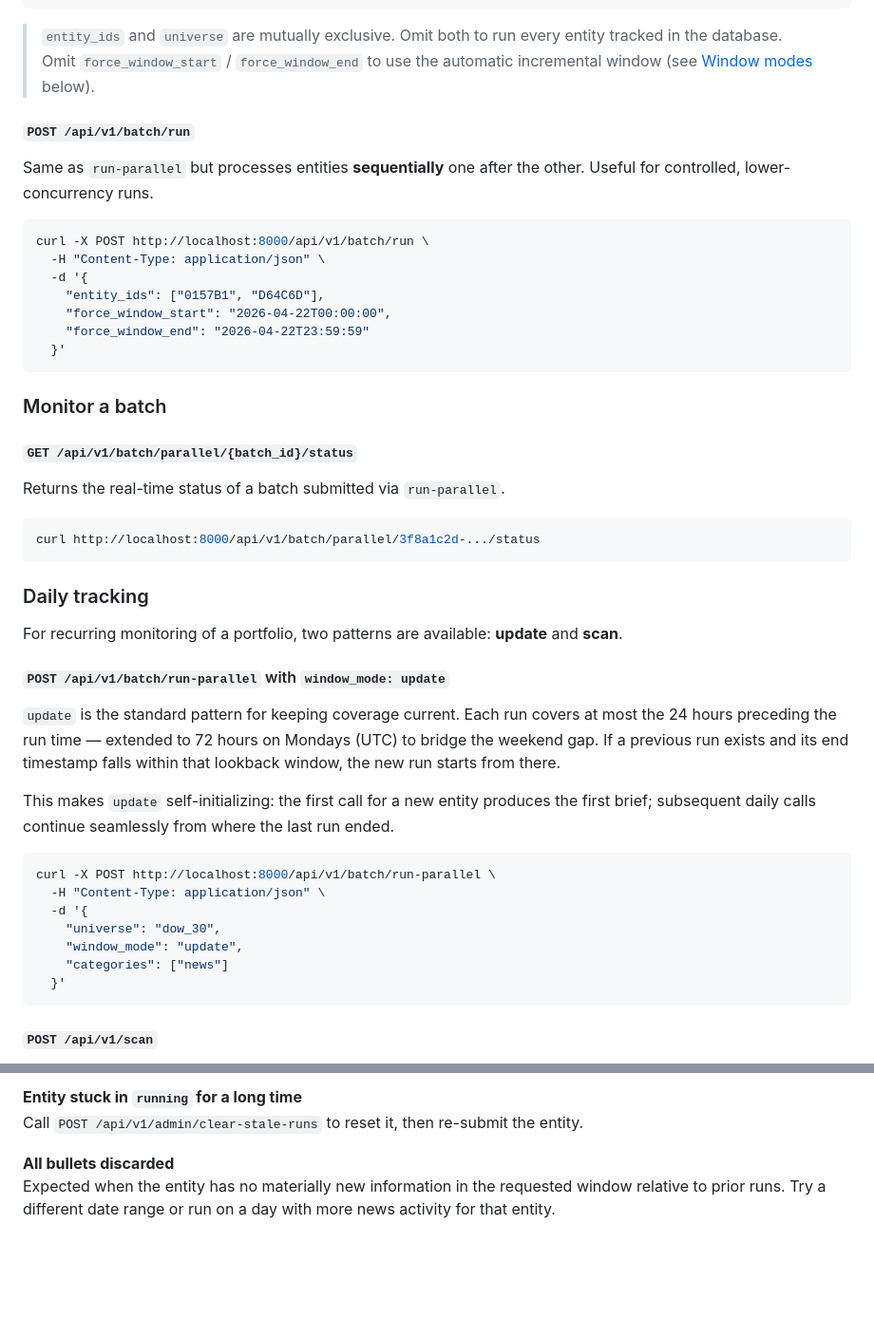
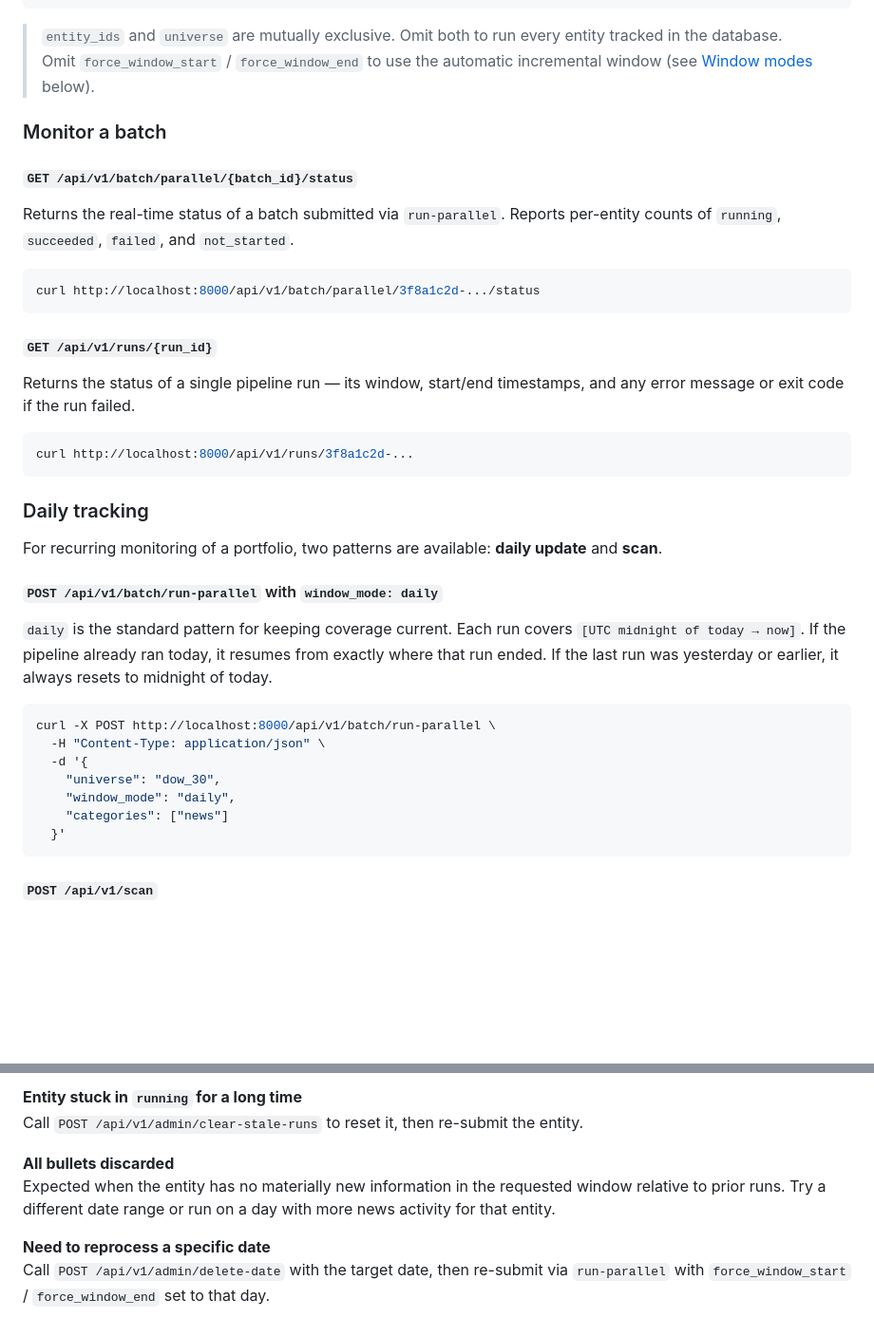
Before and after one commit to Bigdata-com/bigdata-briefs-v2, a Markdown page: README.md, 2 parts joined by grey strips. Shown at 95% size. Rendered like a GitHub page; blank space fills up the shorter version.

````diff
--- a/README.md
+++ b/README.md
@@ -94,46 +94,38 @@ curl -X POST http://localhost:8000/api/v1/batch/run-parallel \
 > `entity_ids` and `universe` are mutually exclusive. Omit both to run every entity tracked in the database.
 > Omit `force_window_start` / `force_window_end` to use the automatic incremental window (see [Window modes](#window-modes) below).
 
-#### `POST /api/v1/batch/run`
-
-Same as `run-parallel` but processes entities **sequentially** one after the other. Useful for controlled, lower-concurrency runs.
-
-```bash
-curl -X POST http://localhost:8000/api/v1/batch/run \
-  -H "Content-Type: application/json" \
-  -d '{
-    "entity_ids": ["0157B1", "D64C6D"],
-    "force_window_start": "2026-04-22T00:00:00",
-    "force_window_end": "2026-04-22T23:59:59"
-  }'
-```
-
 ### Monitor a batch
 
 #### `GET /api/v1/batch/parallel/{batch_id}/status`
 
-Returns the real-time status of a batch submitted via `run-parallel`.
+Returns the real-time status of a batch submitted via `run-parallel`. Reports per-entity counts of `running`, `succeeded`, `failed`, and `not_started`.
 
 ```bash
 curl http://localhost:8000/api/v1/batch/parallel/3f8a1c2d-.../status
 ```
 
+#### `GET /api/v1/runs/{run_id}`
+
+Returns the status of a single pipeline run — its window, start/end timestamps, and any error message or exit code if the run failed.
+
+```bash
+curl http://localhost:8000/api/v1/runs/3f8a1c2d-...
+```
+
 ### Daily tracking
 
-For recurring monitoring of a portfolio, two patterns are available: **update** and **scan**.
+For recurring monitoring of a portfolio, two patterns are available: **daily update** and **scan**.
 
-#### `POST /api/v1/batch/run-parallel` with `window_mode: update`
+#### `POST /api/v1/batch/run-parallel` with `window_mode: daily`
 
-`update` is the standard pattern for keeping coverage current. Each run covers at most the 24 hours preceding the run time — extended to 72 hours on Mondays (UTC) to bridge the weekend gap. If a previous run exists and its end timestamp falls within that lookback window, the new run starts from there.
-
-This makes `update` self-initializing: the first call for a new entity produces the first brief; subsequent daily calls continue seamlessly from where the last run ended.
+`daily` is the standard pattern for keeping coverage current. Each run covers `[UTC midnight of today → now]`. If the pipeline already ran today, it resumes from exactly where that run ended. If the last run was yesterday or earlier, it always resets to midnight of today.
 
 ```bash
 curl -X POST http://localhost:8000/api/v1/batch/run-parallel \
   -H "Content-Type: application/json" \
   -d '{
     "universe": "dow_30",
-    "window_mode": "update",
+    "window_mode": "daily",
     "categories": ["news"]
   }'
 ```
@@ -322,3 +384,6 @@ Call `POST /api/v1/admin/clear-stale-runs` to reset it, then re-submit the entit
 
 **All bullets discarded**
 Expected when the entity has no materially new information in the requested window relative to prior runs. Try a different date range or run on a day with more news activity for that entity.
+
+**Need to reprocess a specific date**
+Call `POST /api/v1/admin/delete-date` with the target date, then re-submit via `run-parallel` with `force_window_start` / `force_window_end` set to that day.
````
Also changed, not shown: other parts of README.md (+98 -28 lines).
